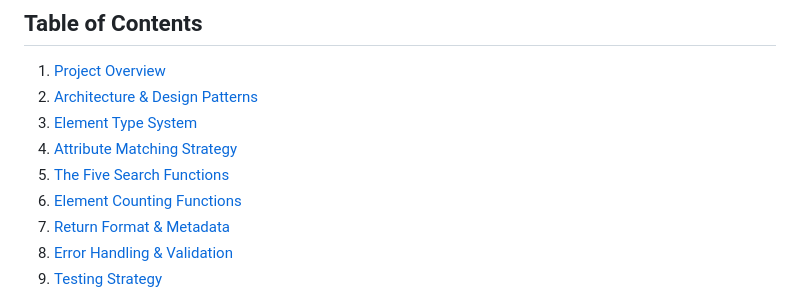
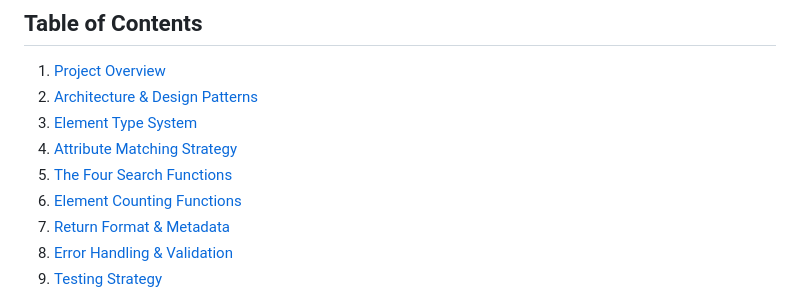
Before and after one commit to node-bug/browser-element-finder, a Markdown page: ENGINEERING.md, the part around the change. Drawn GitHub-style.

```diff
--- a/ENGINEERING.md
+++ b/ENGINEERING.md
@@ -12,7 +12,7 @@
 2. [Architecture & Design Patterns](#2-architecture--design-patterns)
 3. [Element Type System](#3-element-type-system)
 4. [Attribute Matching Strategy](#4-attribute-matching-strategy)
-5. [The Five Search Functions](#5-the-five-search-functions)
+5. [The Four Search Functions](#5-the-four-search-functions)
 6. [Element Counting Functions](#6-element-counting-functions)
 7. [Return Format & Metadata](#7-return-format--metadata)
 8. [Error Handling & Validation](#8-error-handling--validation)
```
Also changed, not shown: README.md (+8 -10 lines).
